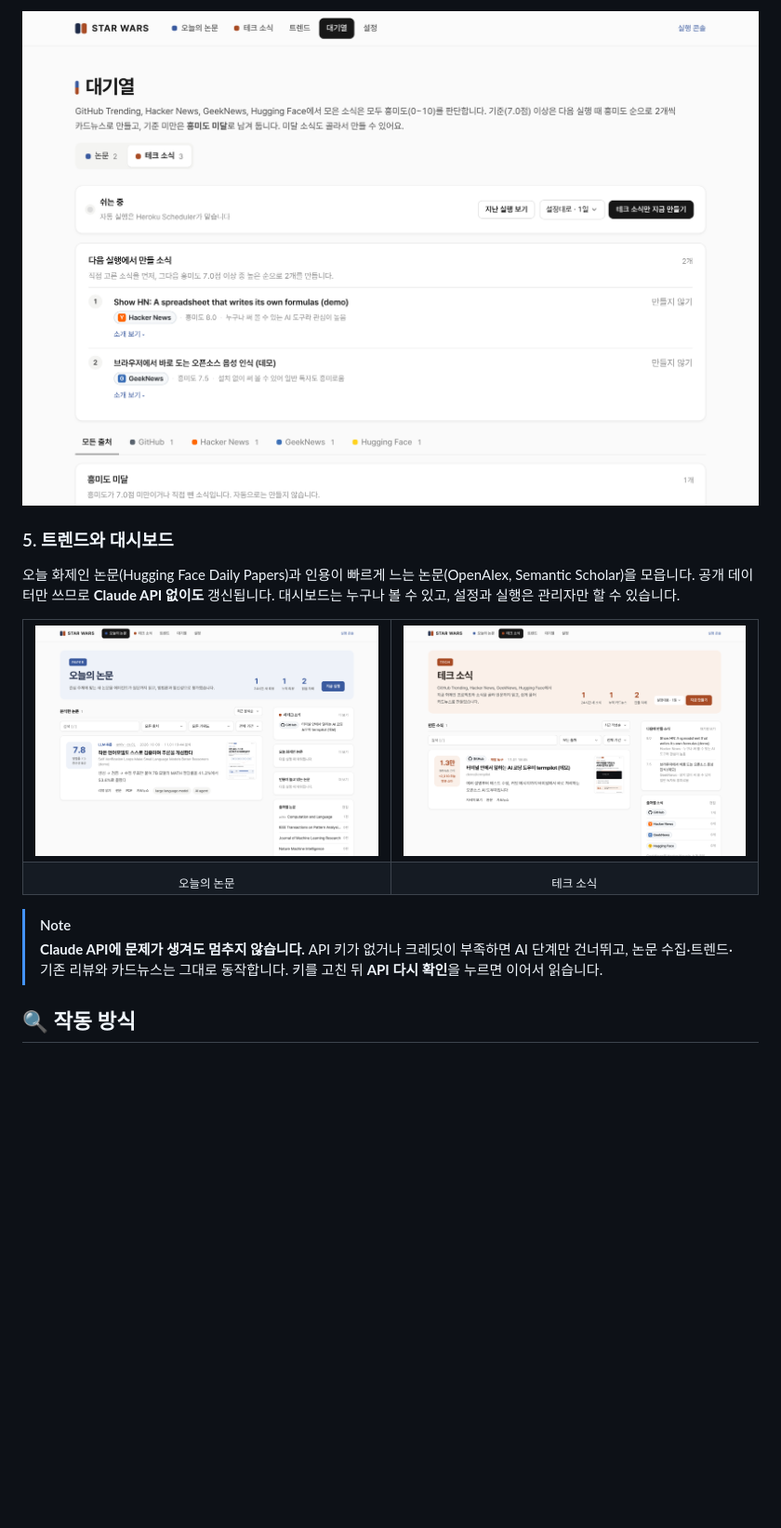
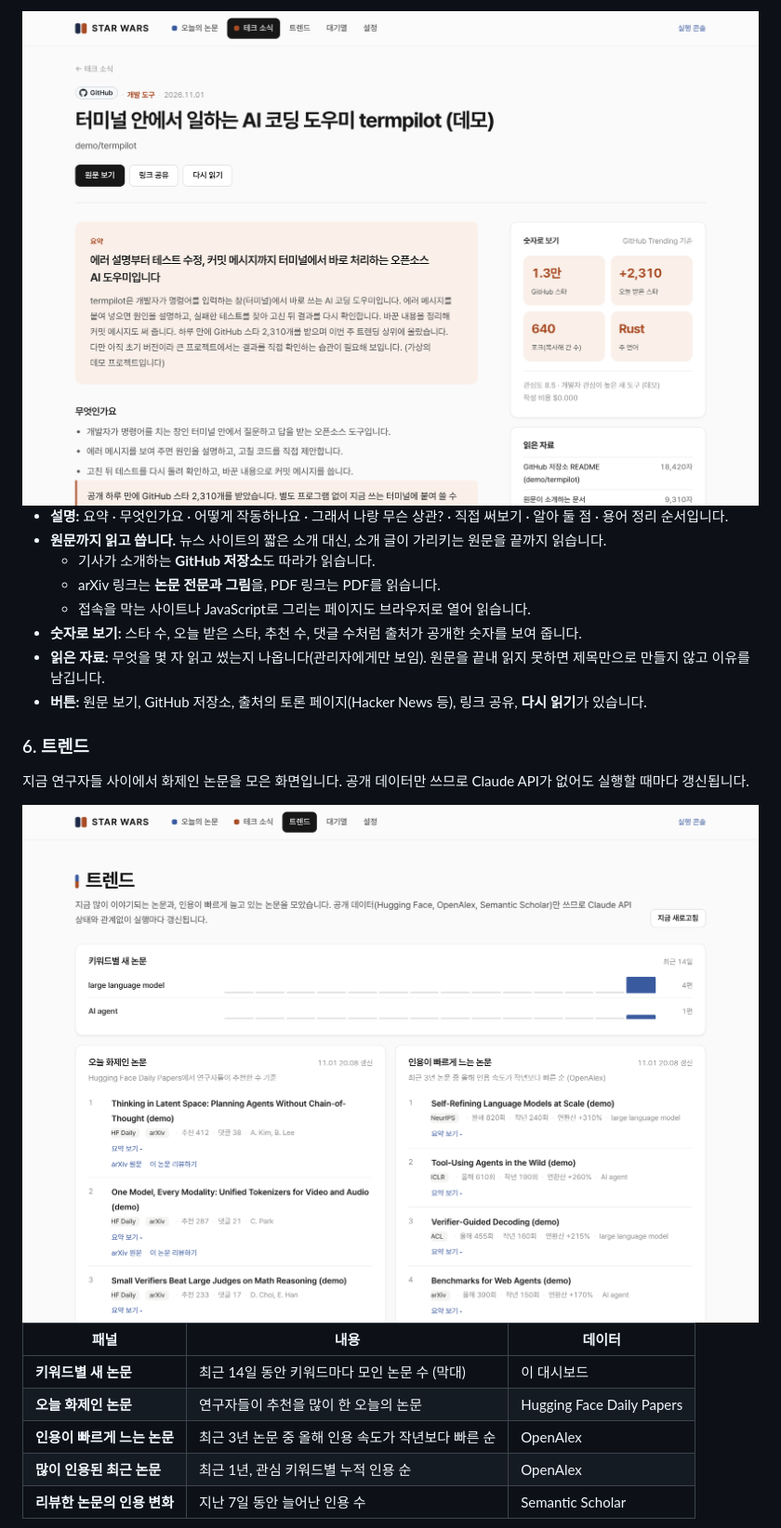
Before and after one commit to SeonGyuJang/STAR_WARS, a Markdown page: README.md, the part around one of its changes. Shown at 93% size. GitHub-like rendering; pictures changed too: docs/images/home.png, docs/images/trending.png (added); blank space fills up the shorter version.

```diff
--- a/README.md
+++ b/README.md
@@ -85,23 +105,26 @@ GitHub Trending, Hacker News, GeekNews, Hugging Face에서 화제인 프로젝
 
-<img src="docs/images/queue.png" alt="대기열 화면: 테크 소식 탭, 수집 기간 선택, 다음에 만들 소식">
+<img src="docs/images/tech-item.png" alt="테크 소식 상세 화면">
 
-### 5. 트렌드와 대시보드
+- **설명:** 요약 · 무엇인가요 · 어떻게 작동하나요 · 그래서 나랑 무슨 상관? · 직접 써보기 · 알아 둘 점 · 용어 정리 순서입니다.
+- **원문까지 읽고 씁니다.** 뉴스 사이트의 짧은 소개 대신, 소개 글이 가리키는 원문을 끝까지 읽습니다.
+  - 기사가 소개하는 **GitHub 저장소**도 따라가 읽습니다.
+  - arXiv 링크는 **논문 전문과 그림**을, PDF 링크는 PDF를 읽습니다.
+  - 접속을 막는 사이트나 JavaScript로 그리는 페이지도 브라우저로 열어 읽습니다.
+- **숫자로 보기:** 스타 수, 오늘 받은 스타, 추천 수, 댓글 수처럼 출처가 공개한 숫자를 보여 줍니다.
+- **읽은 자료:** 무엇을 몇 자 읽고 썼는지 나옵니다(관리자에게만 보임). 원문을 끝내 읽지 못하면 제목만으로 만들지 않고 이유를 남깁니다.
+- **버튼:** 원문 보기, GitHub 저장소, 출처의 토론 페이지(Hacker News 등), 링크 공유, **다시 읽기**가 있습니다.
 
-오늘 화제인 논문(Hugging Face Daily Papers)과 인용이 빠르게 느는 논문(OpenAlex, Semantic Scholar)을 모읍니다. 공개 데이터만 쓰므로 **Claude API 없이도** 갱신됩니다. 대시보드는 누구나 볼 수 있고, 설정과 실행은 관리자만 할 수 있습니다.
+### 6. 트렌드
 
-<table>
-<tr>
-<td width="50%"><img src="docs/images/home.png" alt="오늘의 논문"></td>
-<td width="50%"><img src="docs/images/tech.png" alt="테크 소식 목록"></td>
-</tr>
-<tr>
-<td align="center"><sub>오늘의 논문</sub></td>
-<td align="center"><sub>테크 소식</sub></td>
-</tr>
-</table>
+지금 연구자들 사이에서 화제인 논문을 모은 화면입니다. 공개 데이터만 쓰므로 Claude API가 없어도 실행할 때마다 갱신됩니다.
 
-> [!NOTE]
-> **Claude API에 문제가 생겨도 멈추지 않습니다.** API 키가 없거나 크레딧이 부족하면 AI 단계만 건너뛰고, 논문 수집·트렌드·기존 리뷰와 카드뉴스는 그대로 동작합니다. 키를 고친 뒤 **API 다시 확인**을 누르면 이어서 읽습니다.
+<img src="docs/images/trending.png" alt="트렌드 화면">
 
-## 🔍 작동 방식
+| 패널 | 내용 | 데이터 |
+|---|---|---|
+| **키워드별 새 논문** | 최근 14일 동안 키워드마다 모인 논문 수 (막대) | 이 대시보드 |
+| **오늘 화제인 논문** | 연구자들이 추천을 많이 한 오늘의 논문 | Hugging Face Daily Papers |
+| **인용이 빠르게 느는 논문** | 최근 3년 논문 중 올해 인용 속도가 작년보다 빠른 순 | OpenAlex |
+| **많이 인용된 최근 논문** | 최근 1년, 관심 키워드별 누적 인용 순 | OpenAlex |
+| **리뷰한 논문의 인용 변화** | 지난 7일 동안 늘어난 인용 수 | Semantic Scholar |
 
```
Also changed, not shown: other parts of README.md (+157 -153 lines), docs/images/settings.png (added).
